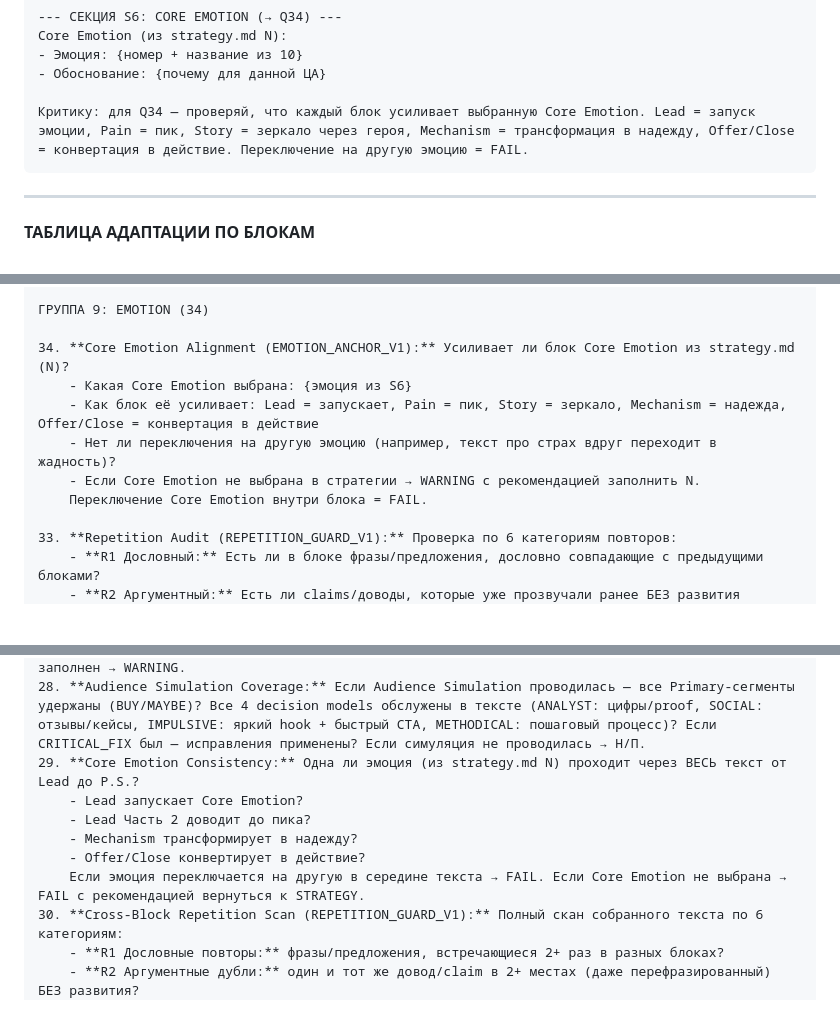
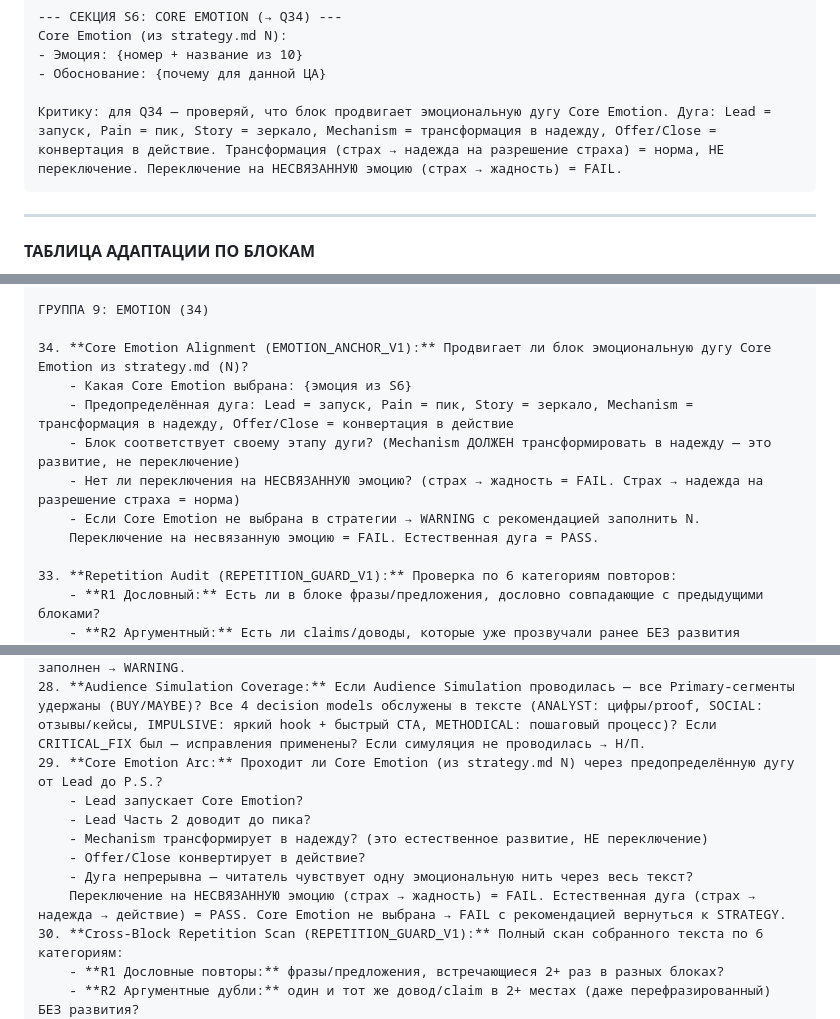
Before and after one commit to aifunnelfeed/my-first-project, a Markdown page: blocks/11_agents_orchestrator.md, 3 parts joined by grey strips. GitHub-like rendering; blank space fills up the shorter version.

````diff
--- a/blocks/11_agents_orchestrator.md
+++ b/blocks/11_agents_orchestrator.md
@@ -608,7 +608,7 @@ Core Emotion (из strategy.md N):
 - Эмоция: {номер + название из 10}
 - Обоснование: {почему для данной ЦА}
 
-Критику: для Q34 — проверяй, что каждый блок усиливает выбранную Core Emotion. Lead = запуск эмоции, Pain = пик, Story = зеркало через героя, Mechanism = трансформация в надежду, Offer/Close = конвертация в действие. Переключение на другую эмоцию = FAIL.
+Критику: для Q34 — проверяй, что блок продвигает эмоциональную дугу Core Emotion. Дуга: Lead = запуск, Pain = пик, Story = зеркало, Mechanism = трансформация в надежду, Offer/Close = конвертация в действие. Трансформация (страх → надежда на разрешение страха) = норма, НЕ переключение. Переключение на НЕСВЯЗАННУЮ эмоцию (страх → жадность) = FAIL.
 ```
 
 ---
@@ -798,12 +798,13 @@ Core Emotion (из strategy.md N):
 
 ГРУППА 9: EMOTION (34)
 
-34. **Core Emotion Alignment (EMOTION_ANCHOR_V1):** Усиливает ли блок Core Emotion из strategy.md (N)?
+34. **Core Emotion Alignment (EMOTION_ANCHOR_V1):** Продвигает ли блок эмоциональную дугу Core Emotion из strategy.md (N)?
     - Какая Core Emotion выбрана: {эмоция из S6}
-    - Как блок её усиливает: Lead = запускает, Pain = пик, Story = зеркало, Mechanism = надежда, Offer/Close = конвертация в действие
-    - Нет ли переключения на другую эмоцию (например, текст про страх вдруг переходит в жадность)?
+    - Предопределённая дуга: Lead = запуск, Pain = пик, Story = зеркало, Mechanism = трансформация в надежду, Offer/Close = конвертация в действие
+    - Блок соответствует своему этапу дуги? (Mechanism ДОЛЖЕН трансформировать в надежду — это развитие, не переключение)
+    - Нет ли переключения на НЕСВЯЗАННУЮ эмоцию? (страх → жадность = FAIL. Страх → надежда на разрешение страха = норма)
     - Если Core Emotion не выбрана в стратегии → WARNING с рекомендацией заполнить N.
-    Переключение Core Emotion внутри блока = FAIL.
+    Переключение на несвязанную эмоцию = FAIL. Естественная дуга = PASS.
 
 33. **Repetition Audit (REPETITION_GUARD_V1):** Проверка по 6 категориям повторов:
     - **R1 Дословный:** Есть ли в блоке фразы/предложения, дословно совпадающие с предыдущими блоками?
@@ -973,12 +974,13 @@ Core Emotion (из strategy.md N):
 26. **"Who NOT for" (Hormozi):** Присутствует ли секция «для кого НЕ подходит» (3-5 пунктов)? Пункты усиливают доверие и exclusivity (не отталкивают ЦА)? Позиция: после CTA #3 или перед P.S.?
 27. **Speed to Value (Hormozi):** Упомянут ли Quick Win (первый результат за 24-48ч) из D3? Full Result с конкретным сроком? Обещания реалистичны (не пустое «мгновенный результат»)? Если D3 не заполнен → WARNING.
 28. **Audience Simulation Coverage:** Если Audience Simulation проводилась — все Primary-сегменты удержаны (BUY/MAYBE)? Все 4 decision models обслужены в тексте (ANALYST: цифры/proof, SOCIAL: отзывы/кейсы, IMPULSIVE: яркий hook + быстрый CTA, METHODICAL: пошаговый процесс)? Если CRITICAL_FIX был — исправления применены? Если симуляция не проводилась → Н/П.
-29. **Core Emotion Consistency:** Одна ли эмоция (из strategy.md N) проходит через ВЕСЬ текст от Lead до P.S.?
+29. **Core Emotion Arc:** Проходит ли Core Emotion (из strategy.md N) через предопределённую дугу от Lead до P.S.?
     - Lead запускает Core Emotion?
     - Lead Часть 2 доводит до пика?
-    - Mechanism трансформирует в надежду?
+    - Mechanism трансформирует в надежду? (это естественное развитие, НЕ переключение)
     - Offer/Close конвертирует в действие?
-    Если эмоция переключается на другую в середине текста → FAIL. Если Core Emotion не выбрана → FAIL с рекомендацией вернуться к STRATEGY.
+    - Дуга непрерывна — читатель чувствует одну эмоциональную нить через весь текст?
+    Переключение на НЕСВЯЗАННУЮ эмоцию (страх → жадность) = FAIL. Естественная дуга (страх → надежда → действие) = PASS. Core Emotion не выбрана → FAIL с рекомендацией вернуться к STRATEGY.
 30. **Cross-Block Repetition Scan (REPETITION_GUARD_V1):** Полный скан собранного текста по 6 категориям:
     - **R1 Дословные повторы:** фразы/предложения, встречающиеся 2+ раз в разных блоках?
     - **R2 Аргументные дубли:** один и тот же довод/claim в 2+ местах (даже перефразированный) БЕЗ развития?
````
Also changed, not shown: blocks/03_evidence_strategy.md (+1 -1 lines), blocks/07_copywriting_kernel.md (+9 -10 lines).
